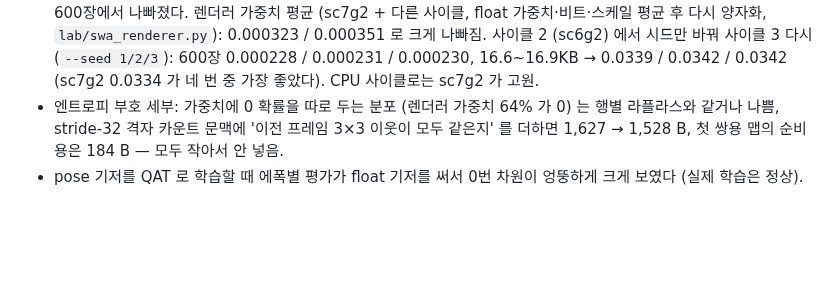
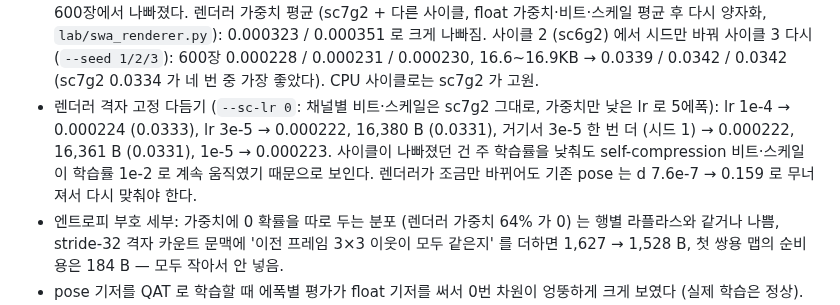
Before and after one commit to donghun-choi/i-playground, a Markdown page: comma_vcc/README.md, the part around the change. Drawn GitHub-style; blank space fills up the shorter version.

Commit message:
comma vcc: 렌더러 격자 고정 다듬기 결과 기록 (seg + 렌더러 rate 0.0334 → 0.0331)

```diff
--- a/comma_vcc/README.md
+++ b/comma_vcc/README.md
@@ -312,6 +312,10 @@ CPU 로는 렌더러 flip 학습 1에폭이 약 8분이라, 같은 레시피를
   렌더러 가중치 평균 (sc7g2 + 다른 사이클, float 가중치·비트·스케일 평균 후 다시 양자화, `lab/swa_renderer.py`): 0.000323 / 0.000351 로 크게 나빠짐.
   사이클 2 (sc6g2) 에서 시드만 바꿔 사이클 3 다시 (`--seed 1/2/3`): 600장 0.000228 / 0.000231 / 0.000230, 16.6~16.9KB → 0.0339 / 0.0342 / 0.0342
   (sc7g2 0.0334 가 네 번 중 가장 좋았다). CPU 사이클로는 sc7g2 가 고원.
+- 렌더러 격자 고정 다듬기 (`--sc-lr 0`: 채널별 비트·스케일은 sc7g2 그대로, 가중치만 낮은 lr 로 5에폭): lr 1e-4 → 0.000224 (0.0333),
+  lr 3e-5 → 0.000222, 16,380 B (0.0331), 거기서 3e-5 한 번 더 (시드 1) → 0.000222, 16,361 B (0.0331), 1e-5 → 0.000223.
+  사이클이 나빠졌던 건 주 학습률을 낮춰도 self-compression 비트·스케일이 학습률 1e-2 로 계속 움직였기 때문으로 보인다.
+  렌더러가 조금만 바뀌어도 기존 pose 는 d 7.6e-7 → 0.159 로 무너져서 다시 맞춰야 한다.
 - 엔트로피 부호 세부: 가중치에 0 확률을 따로 두는 분포 (렌더러 가중치 64% 가 0) 는 행별 라플라스와 같거나 나쁨,
   stride-32 격자 카운트 문맥에 '이전 프레임 3×3 이웃이 모두 같은지' 를 더하면 1,627 → 1,528 B, 첫 쌍용 맵의 순비용은 184 B — 모두 작아서 안 넣음.
 - pose 기저를 QAT 로 학습할 때 에폭별 평가가 float 기저를 써서 0번 차원이 엉뚱하게 크게 보였다 (실제 학습은 정상). 저장 격자 기저로 재도록 고침.
```
